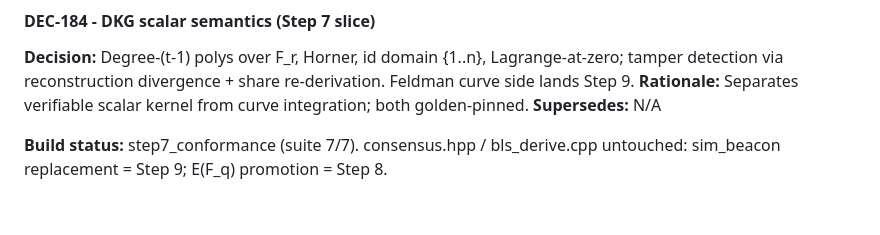
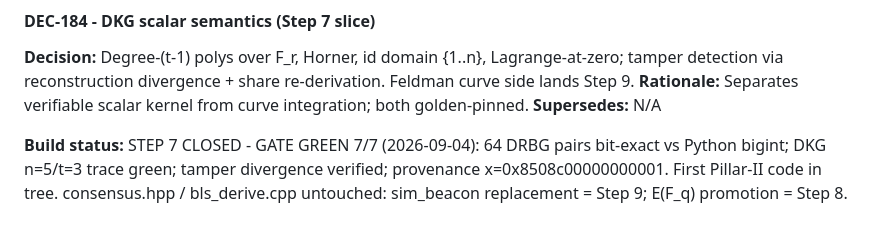
Before and after one commit to sarinsk629-blip/hsma-core, a Markdown page: docs/DECISIONS.md, the part around the change. Drawn GitHub-style.

Commit message:
docs: ledger - STEP 7 CLOSED (GATE GREEN 7/7); F_r kernel golden-proven

```diff
--- a/docs/DECISIONS.md
+++ b/docs/DECISIONS.md
@@ -1304,4 +1304,4 @@ marker string.
 **Rationale:** Separates verifiable scalar kernel from curve integration; both golden-pinned.
 **Supersedes:** N/A
 
-**Build status:** step7_conformance (suite 7/7). consensus.hpp / bls_derive.cpp untouched: sim_beacon replacement = Step 9; E(F_q) promotion = Step 8.
+**Build status:** STEP 7 CLOSED - GATE GREEN 7/7 (2026-09-04): 64 DRBG pairs bit-exact vs Python bigint; DKG n=5/t=3 trace green; tamper divergence verified; provenance x=0x8508c00000000001. First Pillar-II code in tree. consensus.hpp / bls_derive.cpp untouched: sim_beacon replacement = Step 9; E(F_q) promotion = Step 8.
```
